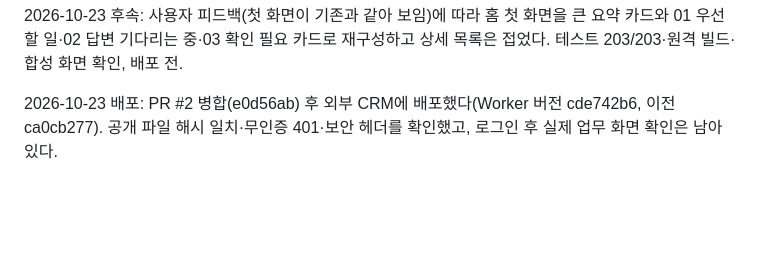
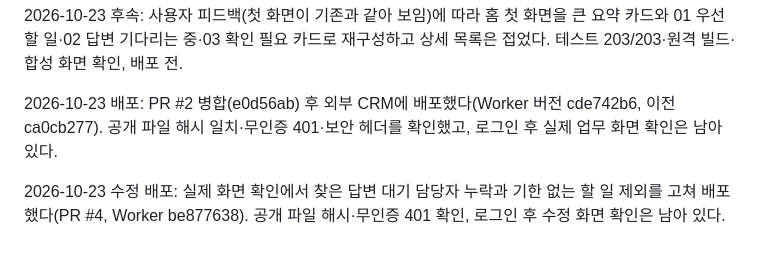
Before and after one commit to Candy-Park/sp-sales-crm, a Markdown page: docs/development-report.md, the part around the change. GitHub-like rendering; blank space fills up the shorter version.

```diff
--- a/docs/development-report.md
+++ b/docs/development-report.md
@@ -416,3 +416,5 @@ Outlook 미실행 결과를 캐시에 둔 뒤 다시 실행하면 수집 중에
 2026-10-23 후속: 사용자 피드백(첫 화면이 기존과 같아 보임)에 따라 홈 첫 화면을 큰 요약 카드와 01 우선할 일·02 답변 기다리는 중·03 확인 필요 카드로 재구성하고 상세 목록은 접었다. 테스트 203/203·원격 빌드·합성 화면 확인, 배포 전.
 
 2026-10-23 배포: PR #2 병합(e0d56ab) 후 외부 CRM에 배포했다(Worker 버전 cde742b6, 이전 ca0cb277). 공개 파일 해시 일치·무인증 401·보안 헤더를 확인했고, 로그인 후 실제 업무 화면 확인은 남아 있다.
+
+2026-10-23 수정 배포: 실제 화면 확인에서 찾은 답변 대기 담당자 누락과 기한 없는 할 일 제외를 고쳐 배포했다(PR #4, Worker be877638). 공개 파일 해시·무인증 401 확인, 로그인 후 수정 화면 확인은 남아 있다.
```
Also changed, not shown: docs/operations/2026-10-22-home-brief.md (+8 -0 lines).
